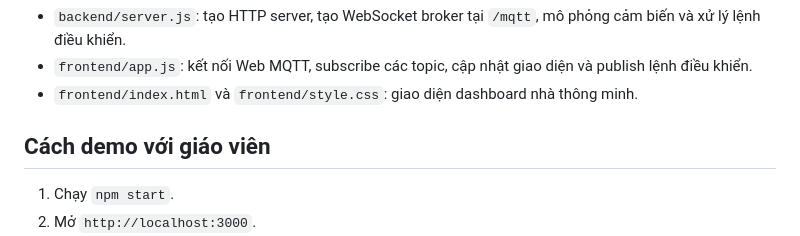
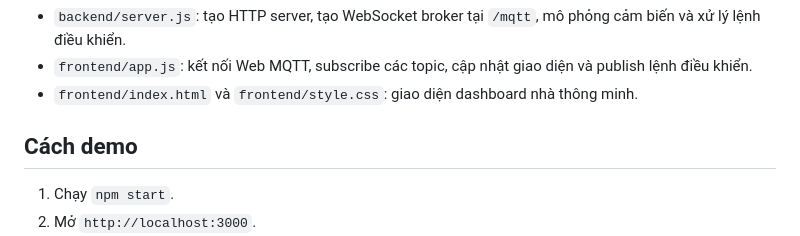
Before and after one commit to hngnam14/smart-home-iot-mqtt, a Markdown page: README.md, the part around the change. GitHub-like rendering.

Commit message:
Revise demo instructions in README
Updated demo instructions for clarity.

```diff
--- a/README.md
+++ b/README.md
@@ -71,7 +71,7 @@ ws://localhost:3000/mqtt
 - `frontend/app.js`: kết nối Web MQTT, subscribe các topic, cập nhật giao diện và publish lệnh điều khiển.
 - `frontend/index.html` và `frontend/style.css`: giao diện dashboard nhà thông minh.
 
-## Cách demo với giáo viên
+## Cách demo
 
 1. Chạy `npm start`.
 2. Mở `http://localhost:3000`.
```
